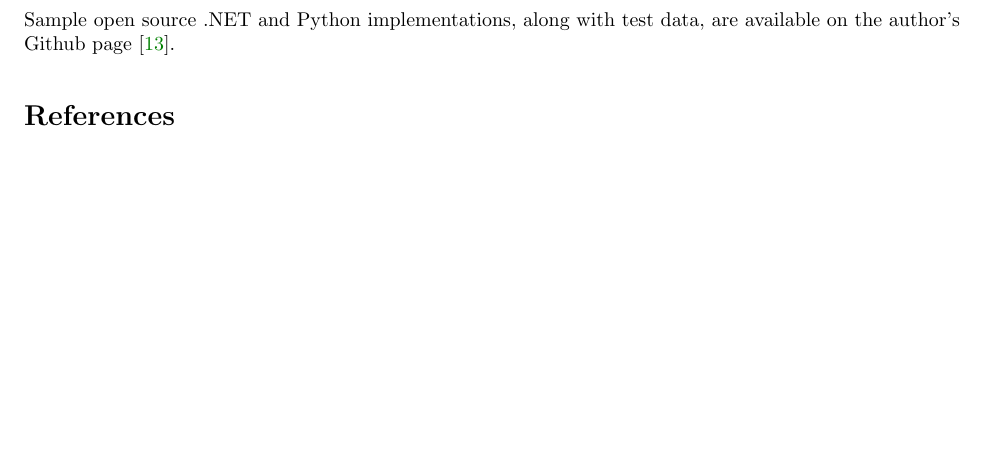
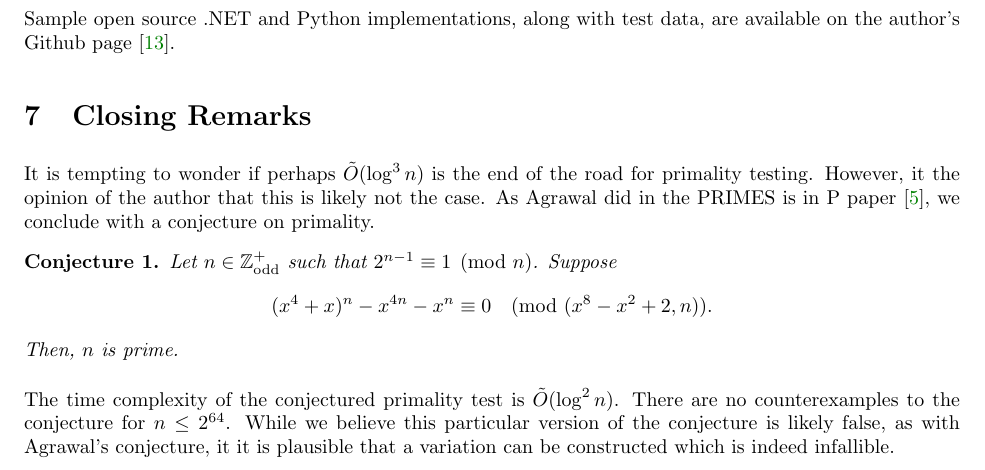
Before and after one commit to jshunia/papers, a LaTeX paper (primality_test/main.tex): part of page 8 of 9, cut so that both start at the same text, the shorter picture padded with empty space. Compiled offline with pdfLaTeX.

Commit message:
add conjecture

```diff
--- a/primality_test/main.tex
+++ b/primality_test/main.tex
@@ -395,6 +395,17 @@ The overall complexity $\tilde{O}(\log^3 n)$ is polynomial in the size of $n$ wh
 \section{Implementation Details}
 Sample open source .NET and Python implementations, along with test data, are available on the author's Github page \cite{githubrepo}.
 
+\section{Closing Remarks}
+It is tempting to wonder if perhaps $\tilde{O}(\log^3 n)$ is the end of the road for primality testing. However, it the opinion of the author that this is likely not the case. As Agrawal did in the PRIMES is in P paper \cite{aks2002}, we conclude with a conjecture on primality.
+\begin{conjecture}
+Let $n \in \mathbb{Z}_{\mathrm{odd}}^+$ such that $2^{n-1} \equiv 1 \pmod{n}$. Suppose
+\begin{align*}
+    (x^4 + x)^n - x^{4n} - x^n \equiv 0 \pmod{(x^8 - x^2 + 2, n)} .
+\end{align*}
+Then, $n$ is prime.
+\end{conjecture}
+The time complexity of the conjectured primality test is $\tilde{O}(\log^2 n)$. There are no counterexamples to the conjecture for $n \leq 2^{64}$. While we believe this particular version of the conjecture is likely false, as with Agrawal's conjecture, it it is plausible that a variation can be constructed which is indeed infallible.
+
 \begingroup
 \raggedright
 \bibliographystyle{unsrtnat}
```
Also changed, not shown: primality_test/main.pdf.
